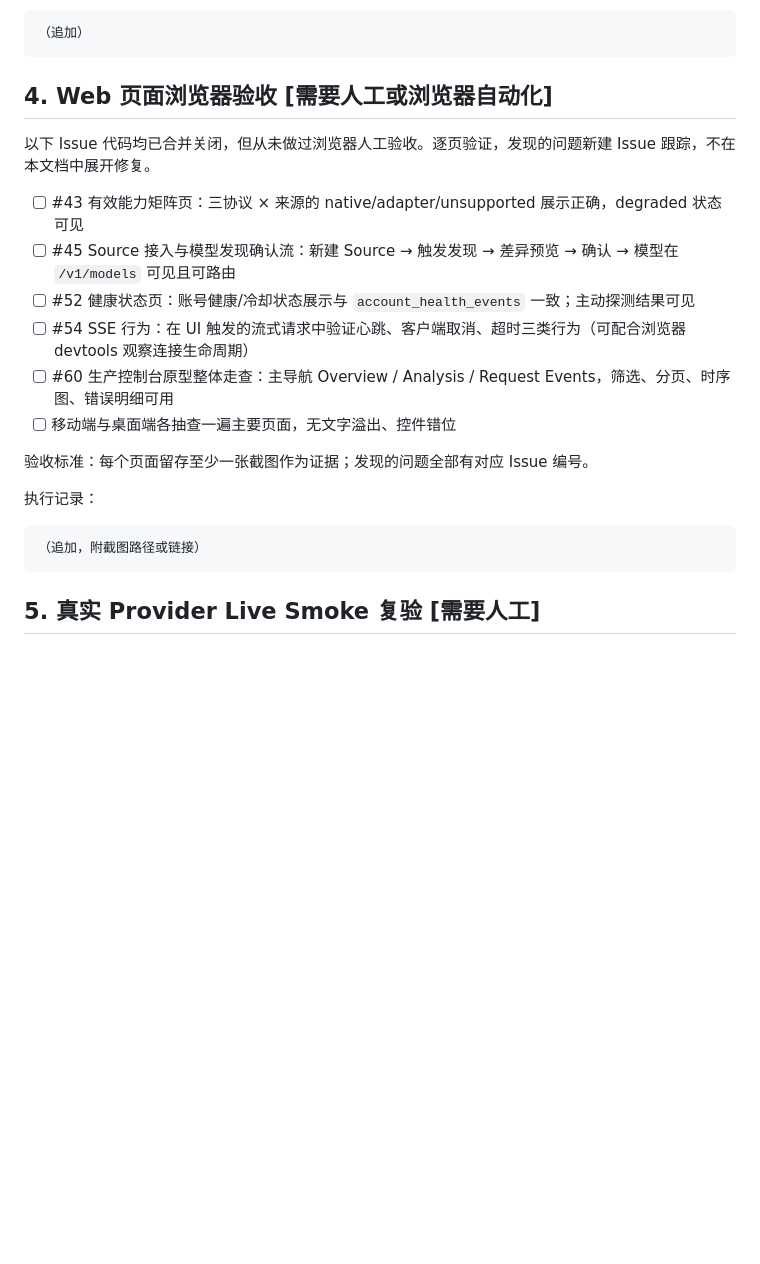
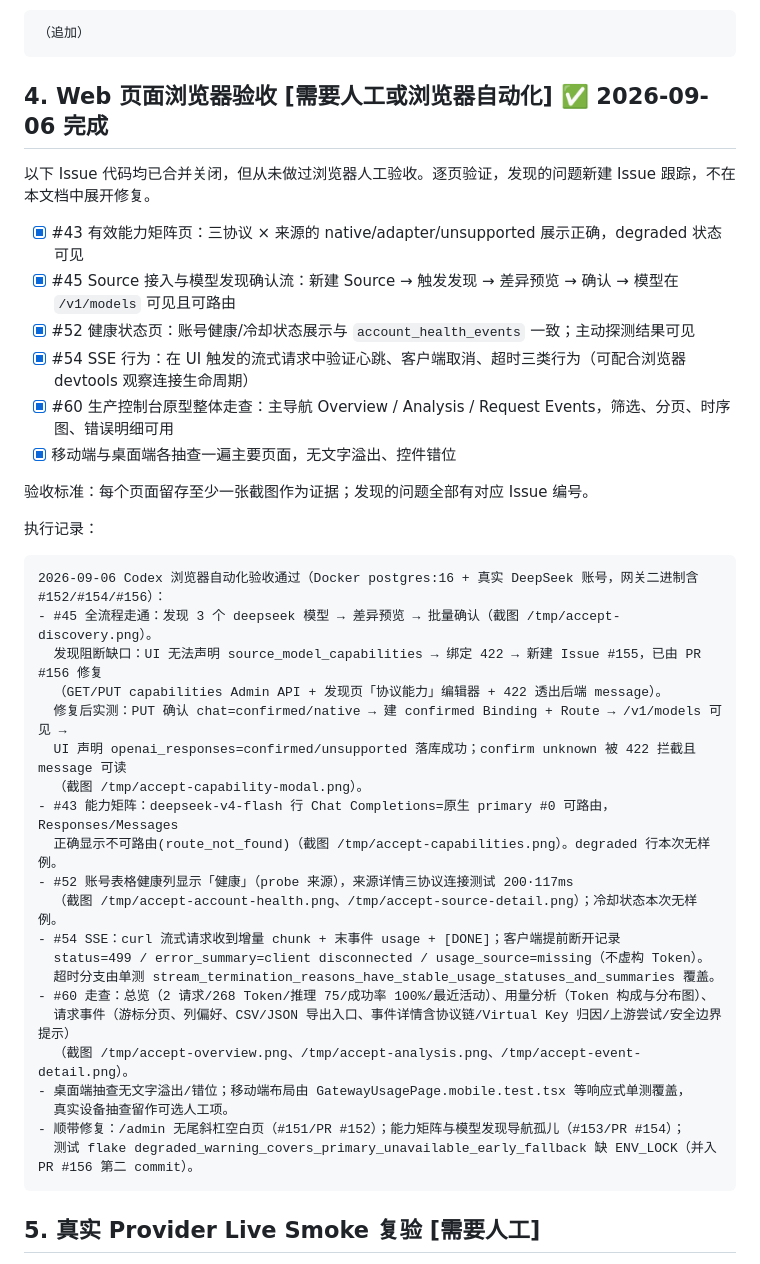
Before and after one commit to jianyun8023/my-ai-gateway, a Markdown page: docs/v0.1.0-acceptance.md, the part around the change. GitHub-like rendering; blank space fills up the shorter version.

Commit message:
docs: record section-4 browser acceptance results and sync todo status

````diff
--- a/docs/v0.1.0-acceptance.md
+++ b/docs/v0.1.0-acceptance.md
@@ -86,23 +86,43 @@ GROUP BY client_source ORDER BY 2 DESC;
 （追加）
 ```
 
-## 4. Web 页面浏览器验收 **[需要人工或浏览器自动化]**
+## 4. Web 页面浏览器验收 **[需要人工或浏览器自动化]** ✅ 2026-09-06 完成
 
 以下 Issue 代码均已合并关闭，但从未做过浏览器人工验收。逐页验证，发现的问题新建 Issue 跟踪，不在本文档中展开修复。
 
-- [ ] #43 有效能力矩阵页：三协议 × 来源的 native/adapter/unsupported 展示正确，degraded 状态可见
-- [ ] #45 Source 接入与模型发现确认流：新建 Source → 触发发现 → 差异预览 → 确认 → 模型在 `/v1/models` 可见且可路由
-- [ ] #52 健康状态页：账号健康/冷却状态展示与 `account_health_events` 一致；主动探测结果可见
-- [ ] #54 SSE 行为：在 UI 触发的流式请求中验证心跳、客户端取消、超时三类行为（可配合浏览器 devtools 观察连接生命周期）
-- [ ] #60 生产控制台原型整体走查：主导航 Overview / Analysis / Request Events，筛选、分页、时序图、错误明细可用
-- [ ] 移动端与桌面端各抽查一遍主要页面，无文字溢出、控件错位
+- [x] #43 有效能力矩阵页：三协议 × 来源的 native/adapter/unsupported 展示正确，degraded 状态可见
+- [x] #45 Source 接入与模型发现确认流：新建 Source → 触发发现 → 差异预览 → 确认 → 模型在 `/v1/models` 可见且可路由
+- [x] #52 健康状态页：账号健康/冷却状态展示与 `account_health_events` 一致；主动探测结果可见
+- [x] #54 SSE 行为：在 UI 触发的流式请求中验证心跳、客户端取消、超时三类行为（可配合浏览器 devtools 观察连接生命周期）
+- [x] #60 生产控制台原型整体走查：主导航 Overview / Analysis / Request Events，筛选、分页、时序图、错误明细可用
+- [x] 移动端与桌面端各抽查一遍主要页面，无文字溢出、控件错位
 
 验收标准：每个页面留存至少一张截图作为证据；发现的问题全部有对应 Issue 编号。
 
 执行记录：
 
 ```text
-（追加，附截图路径或链接）
+2026-09-06 Codex 浏览器自动化验收通过（Docker postgres:16 + 真实 DeepSeek 账号，网关二进制含 #152/#154/#156）：
+- #45 全流程走通：发现 3 个 deepseek 模型 → 差异预览 → 批量确认（截图 /tmp/accept-discovery.png）。
+  发现阻断缺口：UI 无法声明 source_model_capabilities → 绑定 422 → 新建 Issue #155，已由 PR #156 修复
+  （GET/PUT capabilities Admin API + 发现页「协议能力」编辑器 + 422 透出后端 message）。
+  修复后实测：PUT 确认 chat=confirmed/native → 建 confirmed Binding + Route → /v1/models 可见 →
+  UI 声明 openai_responses=confirmed/unsupported 落库成功；confirm unknown 被 422 拦截且 message 可读
+  （截图 /tmp/accept-capability-modal.png）。
+- #43 能力矩阵：deepseek-v4-flash 行 Chat Completions=原生 primary #0 可路由，Responses/Messages
+  正确显示不可路由(route_not_found)（截图 /tmp/accept-capabilities.png）。degraded 行本次无样例。
+- #52 账号表格健康列显示「健康」（probe 来源），来源详情三协议连接测试 200·117ms
+  （截图 /tmp/accept-account-health.png、/tmp/accept-source-detail.png）；冷却状态本次无样例。
+- #54 SSE：curl 流式请求收到增量 chunk + 末事件 usage + [DONE]；客户端提前断开记录
+  status=499 / error_summary=client disconnected / usage_source=missing（不虚构 Token）。
+  超时分支由单测 stream_termination_reasons_have_stable_usage_statuses_and_summaries 覆盖。
+- #60 走查：总览（2 请求/268 Token/推理 75/成功率 100%/最近活动）、用量分析（Token 构成与分布图）、
+  请求事件（游标分页、列偏好、CSV/JSON 导出入口、事件详情含协议链/Virtual Key 归因/上游尝试/安全边界提示）
+  （截图 /tmp/accept-overview.png、/tmp/accept-analysis.png、/tmp/accept-event-detail.png）。
+- 桌面端抽查无文字溢出/错位；移动端布局由 GatewayUsagePage.mobile.test.tsx 等响应式单测覆盖，
+  真实设备抽查留作可选人工项。
+- 顺带修复：/admin 无尾斜杠空白页（#151/PR #152）；能力矩阵与模型发现导航孤儿（#153/PR #154）；
+  测试 flake degraded_warning_covers_primary_unavailable_early_fallback 缺 ENV_LOCK（并入 PR #156 第二 commit）。
 ```
 
 ## 5. 真实 Provider Live Smoke 复验 **[需要人工]**
````
Also changed, not shown: docs/todo.md (+2 -2 lines).
